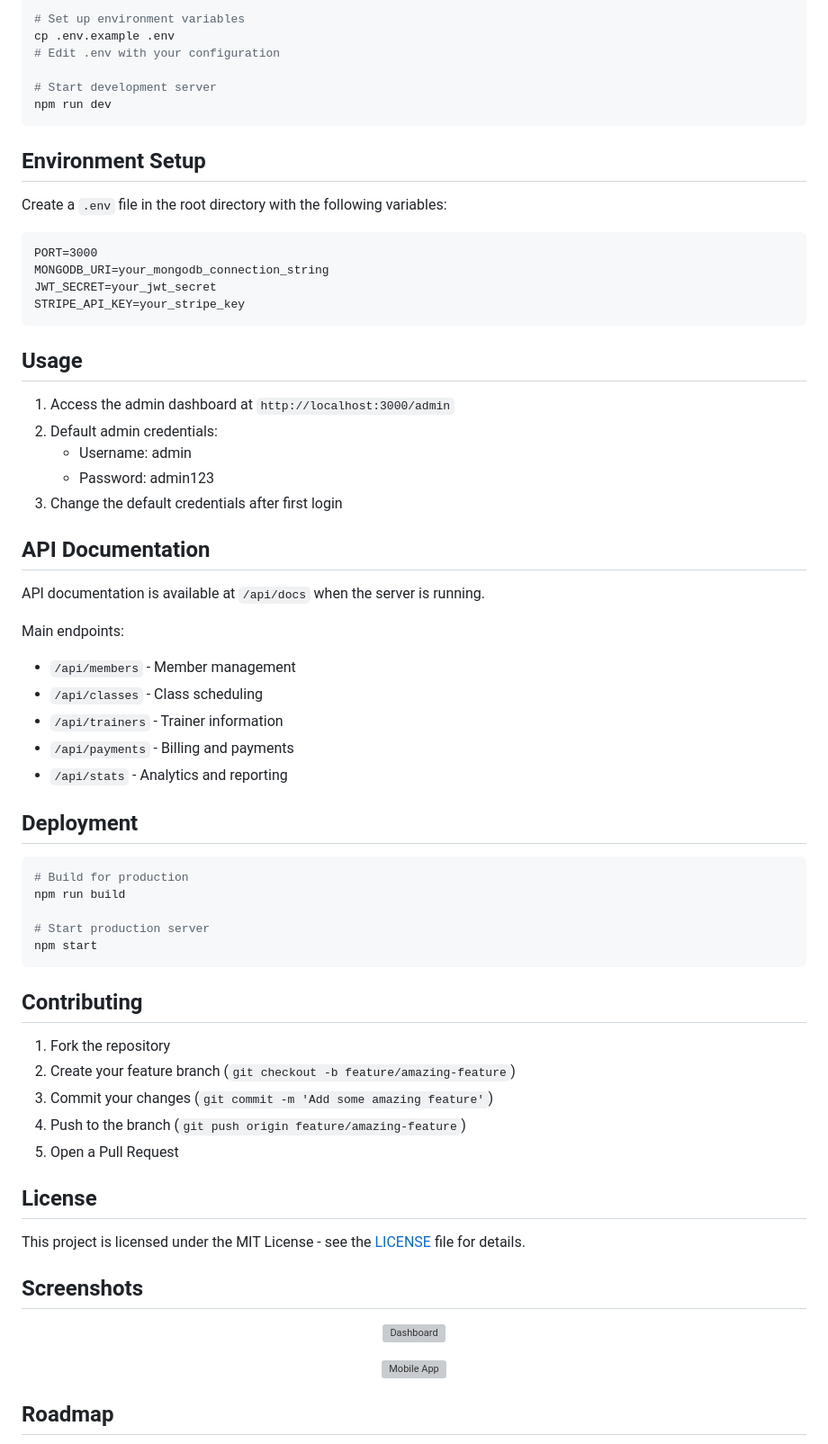
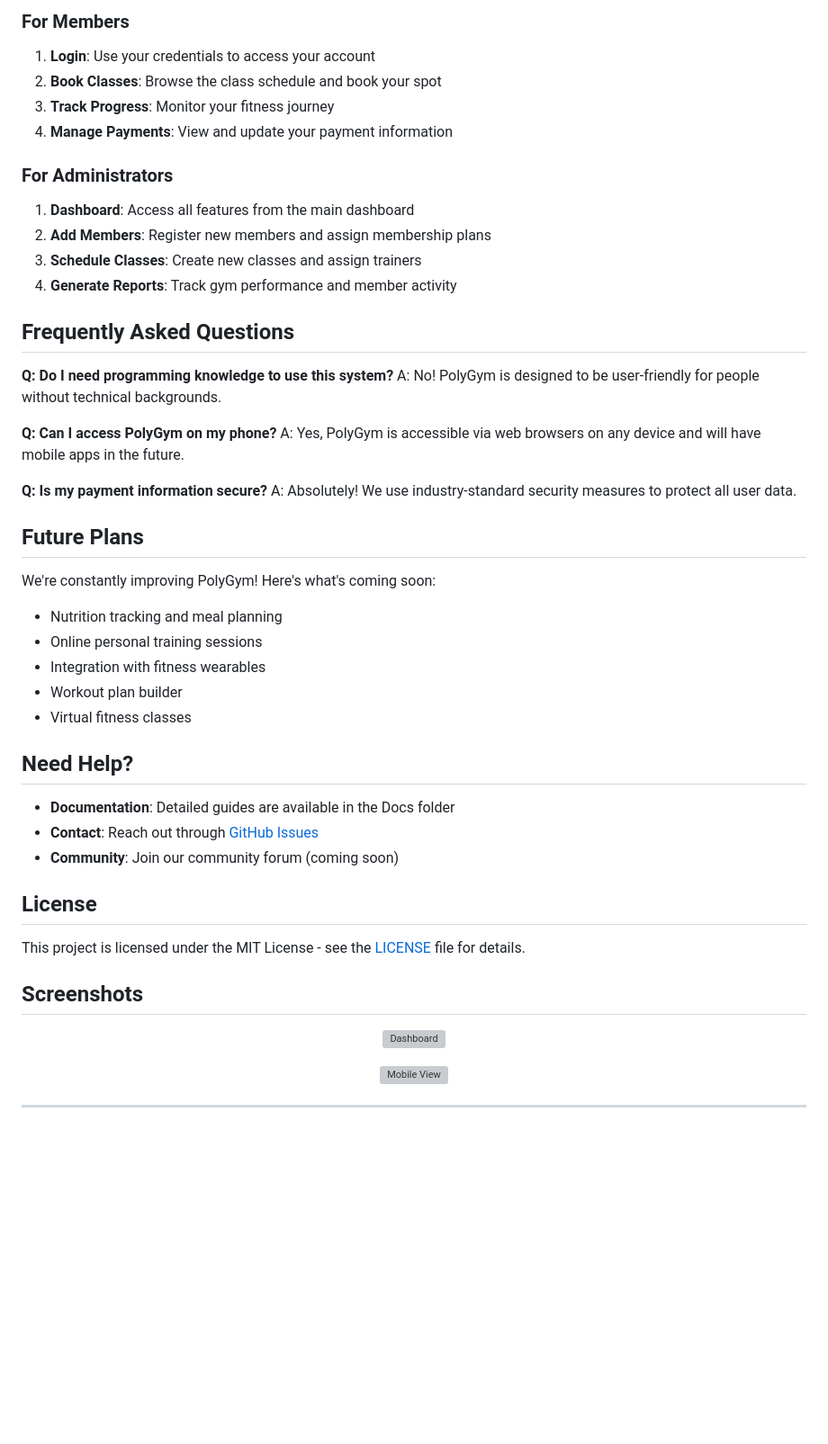
Before and after one commit to Kirazul/PolyGym, a Markdown page: README.md, the part around one of its changes. Shown at 90% size. Drawn GitHub-style; blank space fills up the shorter version; grey boxes are pictures that could not be loaded.

````diff
--- a/README.md
+++ b/README.md
@@ -73,60 +68,41 @@ npm install
 
-# Set up environment variables
-cp .env.example .env
-# Edit .env with your configuration
+### For Members
+1. **Login**: Use your credentials to access your account
+2. **Book Classes**: Browse the class schedule and book your spot
+3. **Track Progress**: Monitor your fitness journey
+4. **Manage Payments**: View and update your payment information
 
-# Start development server
-npm run dev
-```
+### For Administrators
+1. **Dashboard**: Access all features from the main dashboard
+2. **Add Members**: Register new members and assign membership plans
+3. **Schedule Classes**: Create new classes and assign trainers
+4. **Generate Reports**: Track gym performance and member activity
 
-## Environment Setup
+## Frequently Asked Questions
 
-Create a `.env` file in the root directory with the following variables:
+**Q: Do I need programming knowledge to use this system?**
+A: No! PolyGym is designed to be user-friendly for people without technical backgrounds.
 
-```
-PORT=3000
-MONGODB_URI=your_mongodb_connection_string
-JWT_SECRET=your_jwt_secret
-STRIPE_API_KEY=your_stripe_key
-```
+**Q: Can I access PolyGym on my phone?**
+A: Yes, PolyGym is accessible via web browsers on any device and will have mobile apps in the future.
 
-## Usage
+**Q: Is my payment information secure?**
+A: Absolutely! We use industry-standard security measures to protect all user data.
 
-1. Access the admin dashboard at `http://localhost:3000/admin`
-2. Default admin credentials:
-   - Username: admin
-   - Password: admin123
-3. Change the default credentials after first login
+## Future Plans
 
-## API Documentation
+We're constantly improving PolyGym! Here's what's coming soon:
+- Nutrition tracking and meal planning
+- Online personal training sessions
+- Integration with fitness wearables
+- Workout plan builder
+- Virtual fitness classes
 
-API documentation is available at `/api/docs` when the server is running.
+## Need Help?
 
-Main endpoints:
-
-- `/api/members` - Member management
-- `/api/classes` - Class scheduling
-- `/api/trainers` - Trainer information
-- `/api/payments` - Billing and payments
-- `/api/stats` - Analytics and reporting
-
-## Deployment
-
-```bash
-# Build for production
-npm run build
-
-# Start production server
-npm start
-```
-
-## Contributing
-
-1. Fork the repository
-2. Create your feature branch (`git checkout -b feature/amazing-feature`)
-3. Commit your changes (`git commit -m 'Add some amazing feature'`)
-4. Push to the branch (`git push origin feature/amazing-feature`)
-5. Open a Pull Request
+- **Documentation**: Detailed guides are available in the Docs folder
+- **Contact**: Reach out through [GitHub Issues](https://github.com/Kirazul/PolyGym/issues)
+- **Community**: Join our community forum (coming soon)
 
 ## License
 
@@ -139,8 +115,8 @@ This project is licensed under the MIT License - see the [LICENSE](LICENSE) file
 </p>
 
 <p align="center">
-  <img src="https://via.placeholder.com/800x400?text=Mobile+App+Screenshot" alt="Mobile App" width="800"/>
+  <img src="https://via.placeholder.com/800x400?text=Mobile+View" alt="Mobile View" width="800"/>
 </p>
 
-## Roadmap
+---
 
````
Also changed, not shown: other parts of README.md (+49 -70 lines).
